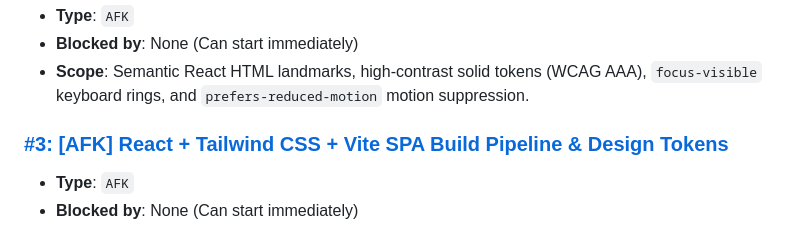
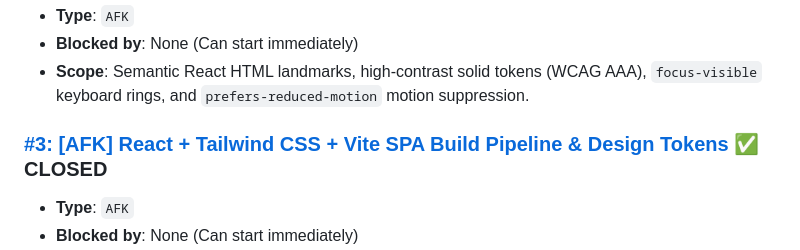
Before and after one commit to Ravicha2/Ravicha2.github.io, a Markdown page: ISSUES.md, the part around the change. Rendered like a GitHub page.

Commit message:
docs: mark issue #3 as closed in ISSUES.md

```diff
--- a/ISSUES.md
+++ b/ISSUES.md
@@ -13,7 +13,7 @@ All issues have been created in the repository [Ravicha2/Ravicha2.github.io](htt
 - **Blocked by**: None (Can start immediately)
 - **Scope**: Semantic React HTML landmarks, high-contrast solid tokens (WCAG AAA), `focus-visible` keyboard rings, and `prefers-reduced-motion` motion suppression.
 
-### [#3: [AFK] React + Tailwind CSS + Vite SPA Build Pipeline & Design Tokens](https://github.com/Ravicha2/Ravicha2.github.io/issues/3)
+### [#3: [AFK] React + Tailwind CSS + Vite SPA Build Pipeline & Design Tokens](https://github.com/Ravicha2/Ravicha2.github.io/issues/3) ✅ CLOSED
 - **Type**: `AFK`
 - **Blocked by**: None (Can start immediately)
 - **Scope**: Vite + React + TypeScript + Tailwind CSS setup for GitHub Pages, self-hosted `Geist Sans`/`Geist Mono` fonts, solid dark/light design tokens (zero gradients), and `404.html` SPA routing script.
```
